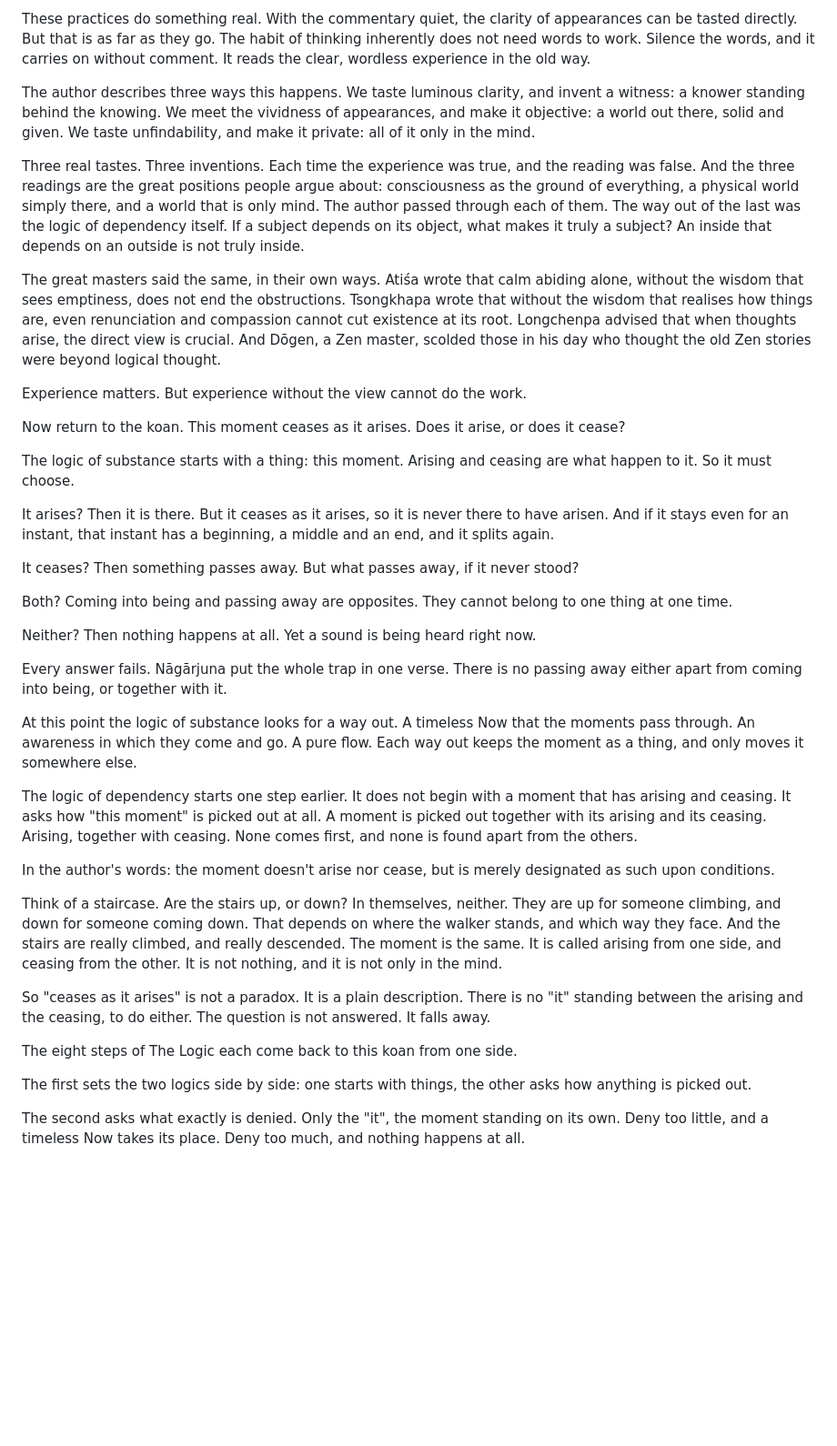
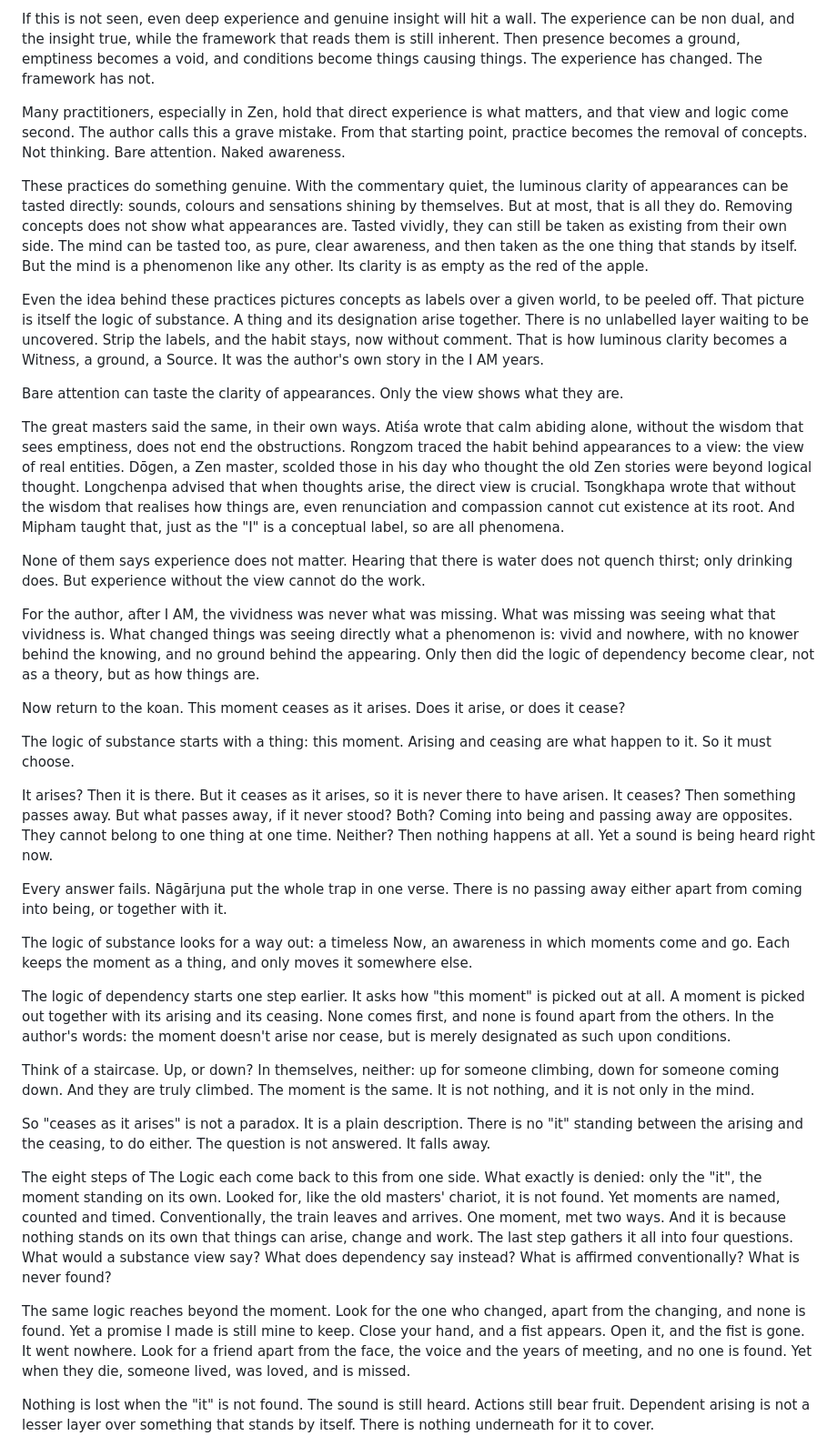
Before and after one commit to JohnTLM/Videos, a Markdown page: new-documents/the-logic-after-anatta/ep96-script.md, the part around one of its changes. Shown at 91% size. Rendered like a GitHub page; blank space fills up the shorter version.

```diff
--- a/new-documents/the-logic-after-anatta/ep96-script.md
+++ b/new-documents/the-logic-after-anatta/ep96-script.md
@@ -41,41 +42,39 @@ And the third runs almost by default. Whatever experiences and insights we have,
 
-These practices do something real. With the commentary quiet, the clarity of appearances can be tasted directly. But that is as far as they go. The habit of thinking inherently does not need words to work. Silence the words, and it carries on without comment. It reads the clear, wordless experience in the old way.
+If this is not seen, even deep experience and genuine insight will hit a wall. The experience can be non dual, and the insight true, while the framework that reads them is still inherent. Then presence becomes a ground, emptiness becomes a void, and conditions become things causing things. The experience has changed. The framework has not.
 
-The author describes three ways this happens. We taste luminous clarity, and invent a witness: a knower standing behind the knowing. We meet the vividness of appearances, and make it objective: a world out there, solid and given. We taste unfindability, and make it private: all of it only in the mind.
+Many practitioners, especially in Zen, hold that direct experience is what matters, and that view and logic come second. The author calls this a grave mistake. From that starting point, practice becomes the removal of concepts. Not thinking. Bare attention. Naked awareness.
 
-Three real tastes. Three inventions. Each time the experience was true, and the reading was false. And the three readings are the great positions people argue about: consciousness as the ground of everything, a physical world simply there, and a world that is only mind. The author passed through each of them. The way out of the last was the logic of dependency itself. If a subject depends on its object, what makes it truly a subject? An inside that depends on an outside is not truly inside.
+These practices do something genuine. With the commentary quiet, the luminous clarity of appearances can be tasted directly: sounds, colours and sensations shining by themselves. But at most, that is all they do. Removing concepts does not show what appearances are. Tasted vividly, they can still be taken as existing from their own side. The mind can be tasted too, as pure, clear awareness, and then taken as the one thing that stands by itself. But the mind is a phenomenon like any other. Its clarity is as empty as the red of the apple.
 
-The great masters said the same, in their own ways. Atiśa wrote that calm abiding alone, without the wisdom that sees emptiness, does not end the obstructions. Tsongkhapa wrote that without the wisdom that realises how things are, even renunciation and compassion cannot cut existence at its root. Longchenpa advised that when thoughts arise, the direct view is crucial. And Dōgen, a Zen master, scolded those in his day who thought the old Zen stories were beyond logical thought.
+Even the idea behind these practices pictures concepts as labels over a given world, to be peeled off. That picture is itself the logic of substance. A thing and its designation arise together. There is no unlabelled layer waiting to be uncovered. Strip the labels, and the habit stays, now without comment. That is how luminous clarity becomes a Witness, a ground, a Source. It was the author's own story in the I AM years.
 
-Experience matters. But experience without the view cannot do the work.
+Bare attention can taste the clarity of appearances. Only the view shows what they are.
+
+The great masters said the same, in their own ways. Atiśa wrote that calm abiding alone, without the wisdom that sees emptiness, does not end the obstructions. Rongzom traced the habit behind appearances to a view: the view of real entities. Dōgen, a Zen master, scolded those in his day who thought the old Zen stories were beyond logical thought. Longchenpa advised that when thoughts arise, the direct view is crucial. Tsongkhapa wrote that without the wisdom that realises how things are, even renunciation and compassion cannot cut existence at its root. And Mipham taught that, just as the "I" is a conceptual label, so are all phenomena.
+
+None of them says experience does not matter. Hearing that there is water does not quench thirst; only drinking does. But experience without the view cannot do the work.
+
+For the author, after I AM, the vividness was never what was missing. What was missing was seeing what that vividness is. What changed things was seeing directly what a phenomenon is: vivid and nowhere, with no knower behind the knowing, and no ground behind the appearing. Only then did the logic of dependency become clear, not as a theory, but as how things are.
 
 Now return to the koan. This moment ceases as it arises. Does it arise, or does it cease?
 
 The logic of substance starts with a thing: this moment. Arising and ceasing are what happen to it. So it must choose.
 
-It arises? Then it is there. But it ceases as it arises, so it is never there to have arisen. And if it stays even for an instant, that instant has a beginning, a middle and an end, and it splits again.
-
-It ceases? Then something passes away. But what passes away, if it never stood?
-
-Both? Coming into being and passing away are opposites. They cannot belong to one thing at one time.
-
-Neither? Then nothing happens at all. Yet a sound is being heard right now.
+It arises? Then it is there. But it ceases as it arises, so it is never there to have arisen. It ceases? Then something passes away. But what passes away, if it never stood? Both? Coming into being and passing away are opposites. They cannot belong to one thing at one time. Neither? Then nothing happens at all. Yet a sound is being heard right now.
 
 Every answer fails. Nāgārjuna put the whole trap in one verse. There is no passing away either apart from coming into being, or together with it.
 
-At this point the logic of substance looks for a way out. A timeless Now that the moments pass through. An awareness in which they come and go. A pure flow. Each way out keeps the moment as a thing, and only moves it somewhere else.
+The logic of substance looks for a way out: a timeless Now, an awareness in which moments come and go. Each keeps the moment as a thing, and only moves it somewhere else.
 
-The logic of dependency starts one step earlier. It does not begin with a moment that has arising and ceasing. It asks how "this moment" is picked out at all. A moment is picked out together with its arising and its ceasing. Arising, together with ceasing. None comes first, and none is found apart from the others.
+The logic of dependency starts one step earlier. It asks how "this moment" is picked out at all. A moment is picked out together with its arising and its ceasing. None comes first, and none is found apart from the others. In the author's words: the moment doesn't arise nor cease, but is merely designated as such upon conditions.
 
-In the author's words: the moment doesn't arise nor cease, but is merely designated as such upon conditions.
-
-Think of a staircase. Are the stairs up, or down? In themselves, neither. They are up for someone climbing, and down for someone coming down. That depends on where the walker stands, and which way they face. And the stairs are really climbed, and really descended. The moment is the same. It is called arising from one side, and ceasing from the other. It is not nothing, and it is not only in the mind.
+Think of a staircase. Up, or down? In themselves, neither: up for someone climbing, down for someone coming down. And they are truly climbed. The moment is the same. It is not nothing, and it is not only in the mind.
 
 So "ceases as it arises" is not a paradox. It is a plain description. There is no "it" standing between the arising and the ceasing, to do either. The question is not answered. It falls away.
 
-The eight steps of The Logic each come back to this koan from one side.
+The eight steps of The Logic each come back to this from one side. What exactly is denied: only the "it", the moment standing on its own. Looked for, like the old masters' chariot, it is not found. Yet moments are named, counted and timed. Conventionally, the train leaves and arrives. One moment, met two ways. And it is because nothing stands on its own that things can arise, change and work. The last step gathers it all into four questions. What would a substance view say? What does dependency say instead? What is affirmed conventionally? What is never found?
 
-The first sets the two logics side by side: one starts with things, the other asks how anything is picked out.
+The same logic reaches beyond the moment. Look for the one who changed, apart from the changing, and none is found. Yet a promise I made is still mine to keep. Close your hand, and a fist appears. Open it, and the fist is gone. It went nowhere. Look for a friend apart from the face, the voice and the years of meeting, and no one is found. Yet when they die, someone lived, was loved, and is missed.
 
-The second asks what exactly is denied. Only the "it", the moment standing on its own. Deny too little, and a timeless Now takes its place. Deny too much, and nothing happens at all.
+Nothing is lost when the "it" is not found. The sound is still heard. Actions still bear fruit. Dependent arising is not a lesser layer over something that stands by itself. There is nothing underneath for it to cover.
 
```
Also changed, not shown: other parts of new-documents/the-logic-after-anatta/ep96-script.md (+16 -39 lines).
